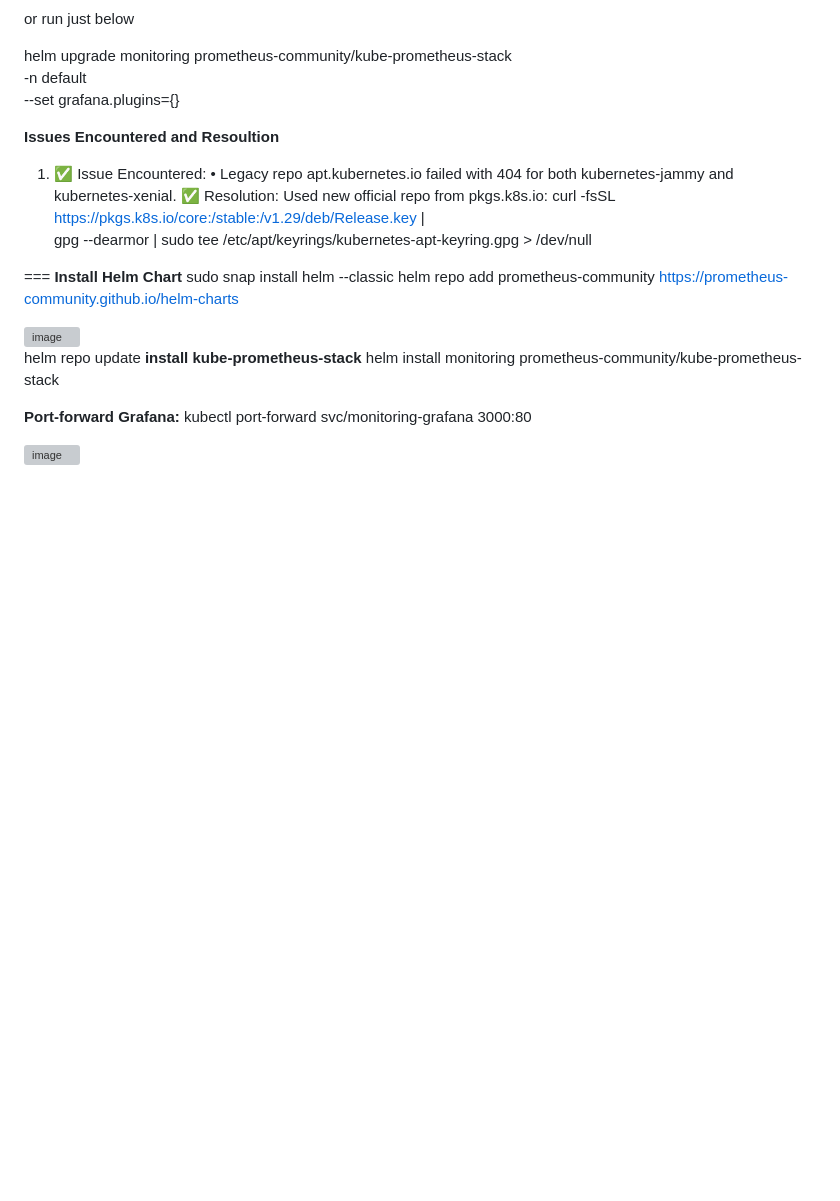
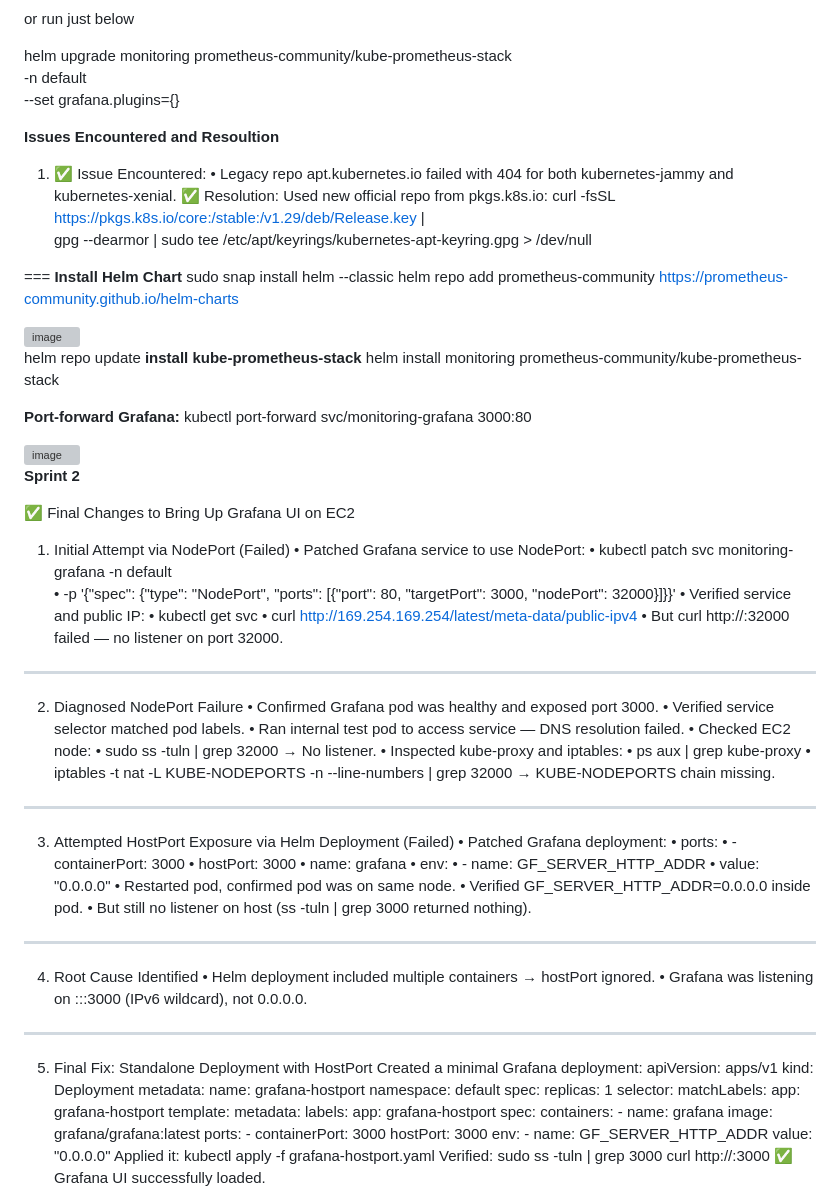
Before and after one commit to amolkhetan/K8s-healthchecker-autoheal, a Markdown page: Install.md, the part around the change printed below. Drawn GitHub-style; blank space fills up the shorter version; grey boxes are pictures that could not be loaded.

```diff
--- a/Install.md
+++ b/Install.md
@@ -407,3 +407,80 @@ helm upgrade monitoring prometheus-community/kube-prometheus-stack \
    kubectl port-forward svc/monitoring-grafana 3000:80
 
    <img width="1919" height="636" alt="image" src="https://github.com/user-attachments/assets/8851095a-c1e7-4e6a-b0ef-7d8983ea5471" />
+
+
+**Sprint 2**
+
+
+✅ Final Changes to Bring Up Grafana UI on EC2
+1. Initial Attempt via NodePort (Failed)
+•	Patched Grafana service to use NodePort:
+•	kubectl patch svc monitoring-grafana -n default \
+•	  -p '{"spec": {"type": "NodePort", "ports": [{"port": 80, "targetPort": 3000, "nodePort": 32000}]}}'
+•	Verified service and public IP:
+•	kubectl get svc
+•	curl http://169.254.169.254/latest/meta-data/public-ipv4
+•	But curl http://<public-ip>:32000 failed — no listener on port 32000.
+________________________________________
+2. Diagnosed NodePort Failure
+•	Confirmed Grafana pod was healthy and exposed port 3000.
+•	Verified service selector matched pod labels.
+•	Ran internal test pod to access service — DNS resolution failed.
+•	Checked EC2 node:
+•	sudo ss -tuln | grep 32000
+→ No listener.
+•	Inspected kube-proxy and iptables:
+•	ps aux | grep kube-proxy
+•	iptables -t nat -L KUBE-NODEPORTS -n --line-numbers | grep 32000
+→ KUBE-NODEPORTS chain missing.
+________________________________________
+3. Attempted HostPort Exposure via Helm Deployment (Failed)
+•	Patched Grafana deployment:
+•	ports:
+•	  - containerPort: 3000
+•	    hostPort: 3000
+•	    name: grafana
+•	env:
+•	  - name: GF_SERVER_HTTP_ADDR
+•	    value: "0.0.0.0"
+•	Restarted pod, confirmed pod was on same node.
+•	Verified GF_SERVER_HTTP_ADDR=0.0.0.0 inside pod.
+•	But still no listener on host (ss -tuln | grep 3000 returned nothing).
+________________________________________
+4. Root Cause Identified
+•	Helm deployment included multiple containers → hostPort ignored.
+•	Grafana was listening on :::3000 (IPv6 wildcard), not 0.0.0.0.
+________________________________________
+5. Final Fix: Standalone Deployment with HostPort
+Created a minimal Grafana deployment:
+apiVersion: apps/v1
+kind: Deployment
+metadata:
+  name: grafana-hostport
+  namespace: default
+spec:
+  replicas: 1
+  selector:
+    matchLabels:
+      app: grafana-hostport
+  template:
+    metadata:
+      labels:
+        app: grafana-hostport
+    spec:
+      containers:
+        - name: grafana
+          image: grafana/grafana:latest
+          ports:
+            - containerPort: 3000
+              hostPort: 3000
+          env:
+            - name: GF_SERVER_HTTP_ADDR
+              value: "0.0.0.0"
+Applied it:
+kubectl apply -f grafana-hostport.yaml
+Verified:
+sudo ss -tuln | grep 3000
+curl http://<public-ip>:3000
+✅ Grafana UI successfully loaded.
+
```
Also changed, not shown: other parts of Install.md (+24 -0 lines).
